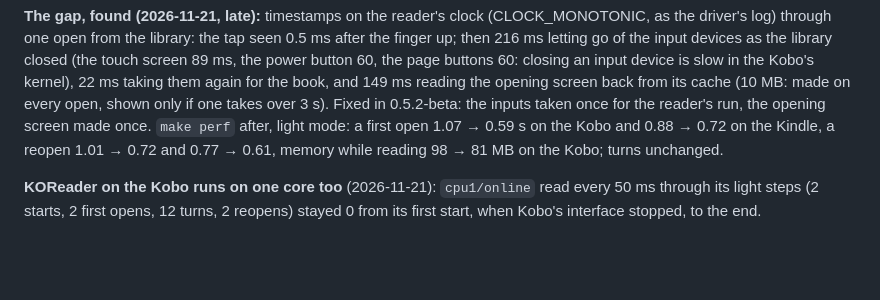
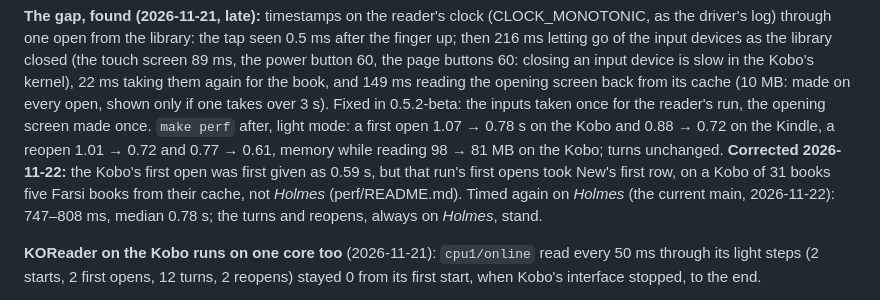
Before and after one commit to ardeshirj/shamsaink, a Markdown page: experiments/17-reader-benchmark/NOTES.md, the part around the change. Rendered like a GitHub page; blank space fills up the shorter version.

```diff
--- a/experiments/17-reader-benchmark/NOTES.md
+++ b/experiments/17-reader-benchmark/NOTES.md
@@ -129,8 +129,11 @@ one open from the library: the tap seen 0.5 ms after the finger up; then 216 ms
 library closed (the touch screen 89 ms, the power button 60, the page buttons 60: closing an input device is slow in the
 Kobo's kernel), 22 ms taking them again for the book, and 149 ms reading the opening screen back from its cache (10 MB:
 made on every open, shown only if one takes over 3 s). Fixed in 0.5.2-beta: the inputs taken once for the reader's run,
-the opening screen made once. `make perf` after, light mode: a first open 1.07 → 0.59 s on the Kobo and 0.88 → 0.72 on
+the opening screen made once. `make perf` after, light mode: a first open 1.07 → 0.78 s on the Kobo and 0.88 → 0.72 on
 the Kindle, a reopen 1.01 → 0.72 and 0.77 → 0.61, memory while reading 98 → 81 MB on the Kobo; turns unchanged.
+**Corrected 2026-11-22:** the Kobo's first open was first given as 0.59 s, but that run's first opens took New's
+first row, on a Kobo of 31 books five Farsi books from their cache, not *Holmes* (perf/README.md). Timed again on
+*Holmes* (the current main, 2026-11-22): 747–808 ms, median 0.78 s; the turns and reopens, always on *Holmes*, stand.
 
 **KOReader on the Kobo runs on one core too** (2026-11-21): `cpu1/online` read every 50 ms through its light steps (2
 starts, 2 first opens, 12 turns, 2 reopens) stayed 0 from its first start, when Kobo's interface stopped, to the end.
```
Also changed, not shown: CHANGELOG.md (+1 -1 lines), README.md (+5 -5 lines), docs/images/perf.png, 2 other files.
